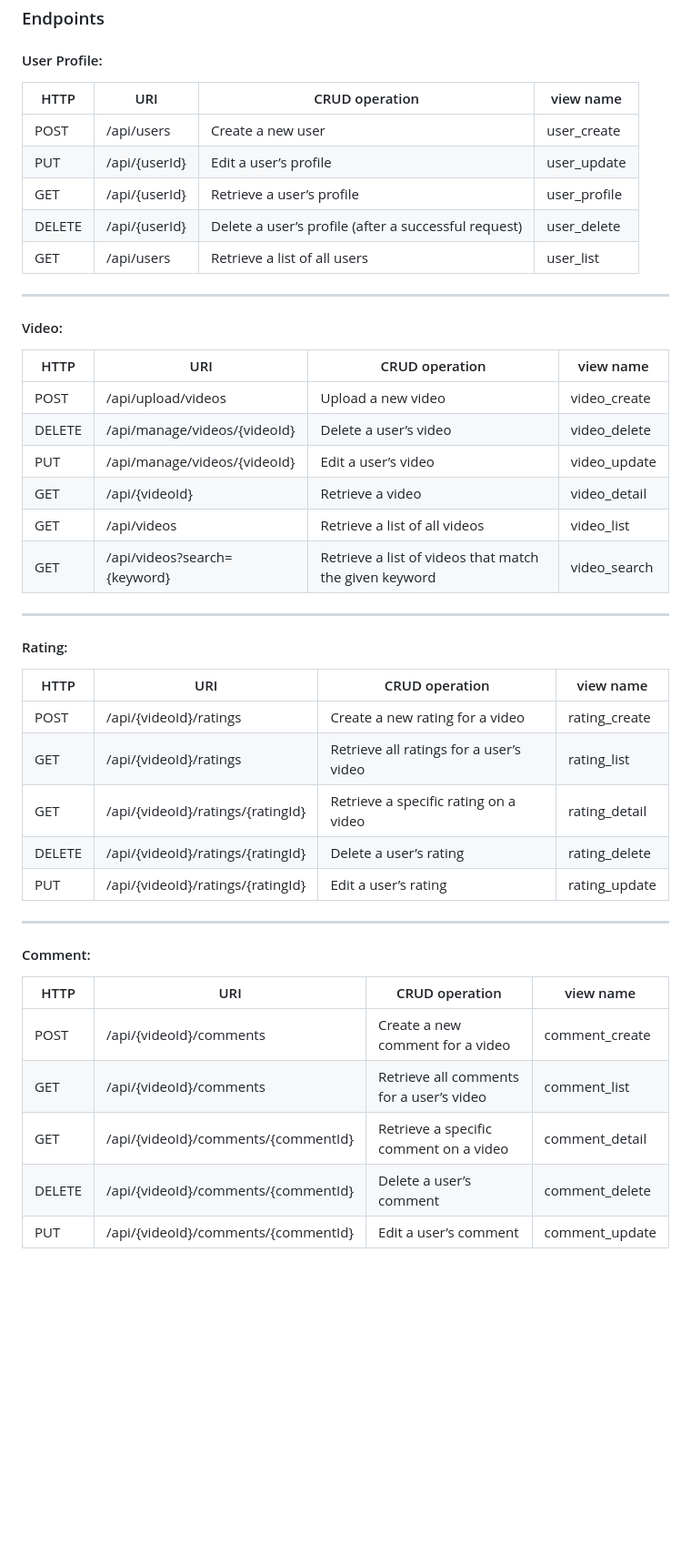
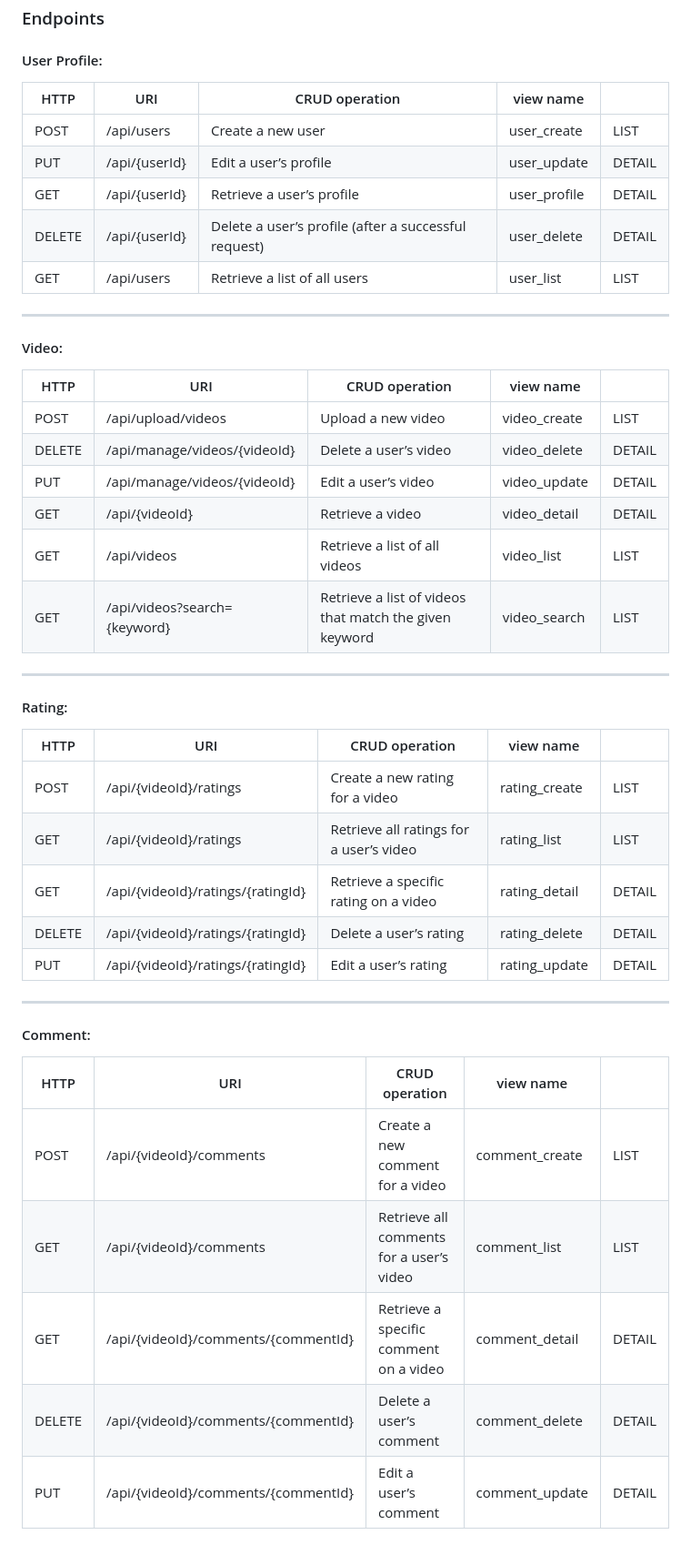
Before and after one commit to halfpintutopia/learn-code-share-repeat, a Markdown page: docs/api/api.md, the part around the change printed below. Shown: that part at 91% size. Rendered like a GitHub page; blank space fills up the shorter version.

Commit message:
docs: update api tables and TOC

```diff
--- a/docs/api/api.md
+++ b/docs/api/api.md
@@ -56,47 +58,47 @@
 
 #### User Profile:
 
-| HTTP   | URI           | CRUD operation                                       | view name    |
-|--------|---------------|------------------------------------------------------|--------------|
-| POST   | /api/users    | Create a new user                                    | user_create  |
-| PUT    | /api/{userId} | Edit a user’s profile                                | user_update  |
-| GET    | /api/{userId} | Retrieve a user’s profile                            | user_profile |
-| DELETE | /api/{userId} | Delete a user’s profile (after a successful request) | user_delete  |
-| GET    | /api/users    | Retrieve a list of all users                         | user_list    |
+| HTTP   | URI           | CRUD operation                                       | view name    |        |
+|--------|---------------|------------------------------------------------------|--------------|--------|
+| POST   | /api/users    | Create a new user                                    | user_create  | LIST   |
+| PUT    | /api/{userId} | Edit a user’s profile                                | user_update  | DETAIL |
+| GET    | /api/{userId} | Retrieve a user’s profile                            | user_profile | DETAIL |
+| DELETE | /api/{userId} | Delete a user’s profile (after a successful request) | user_delete  | DETAIL |
+| GET    | /api/users    | Retrieve a list of all users                         | user_list    | LIST   |
 
 ---
 
 #### Video:
 
-| HTTP   | URI                          | CRUD operation                                         | view name    |
-|--------|------------------------------|--------------------------------------------------------|--------------|
-| POST   | /api/upload/videos           | Upload a new video                                     | video_create |
-| DELETE | /api/manage/videos/{videoId} | Delete a user’s video                                  | video_delete |
-| PUT    | /api/manage/videos/{videoId} | Edit a user’s video                                    | video_update |
-| GET    | /api/{videoId}               | Retrieve a video                                       | video_detail |
-| GET    | /api/videos                  | Retrieve a list of all videos                          | video_list   |
-| GET    | /api/videos?search={keyword} | Retrieve a list of videos that match the given keyword | video_search |
+| HTTP   | URI                          | CRUD operation                                         | view name    |        |
+|--------|------------------------------|--------------------------------------------------------|--------------|--------|
+| POST   | /api/upload/videos           | Upload a new video                                     | video_create | LIST   |
+| DELETE | /api/manage/videos/{videoId} | Delete a user’s video                                  | video_delete | DETAIL |
+| PUT    | /api/manage/videos/{videoId} | Edit a user’s video                                    | video_update | DETAIL |
+| GET    | /api/{videoId}               | Retrieve a video                                       | video_detail | DETAIL |
+| GET    | /api/videos                  | Retrieve a list of all videos                          | video_list   | LIST   |
+| GET    | /api/videos?search={keyword} | Retrieve a list of videos that match the given keyword | video_search | LIST   |
 
 ---
 
 #### Rating:
 
-| HTTP   | URI                               | CRUD operation                          | view name     |
-|--------|-----------------------------------|-----------------------------------------|---------------|
-| POST   | /api/{videoId}/ratings            | Create a new rating for a video         | rating_create |
-| GET    | /api/{videoId}/ratings            | Retrieve all ratings for a user’s video | rating_list   |
-| GET    | /api/{videoId}/ratings/{ratingId} | Retrieve a specific rating on a video   | rating_detail |
-| DELETE | /api/{videoId}/ratings/{ratingId} | Delete a user’s rating                  | rating_delete |
-| PUT    | /api/{videoId}/ratings/{ratingId} | Edit a user’s rating                    | rating_update |
+| HTTP   | URI                               | CRUD operation                          | view name     |        |
+|--------|-----------------------------------|-----------------------------------------|---------------|--------|
+| POST   | /api/{videoId}/ratings            | Create a new rating for a video         | rating_create | LIST   |
+| GET    | /api/{videoId}/ratings            | Retrieve all ratings for a user’s video | rating_list   | LIST   |
+| GET    | /api/{videoId}/ratings/{ratingId} | Retrieve a specific rating on a video   | rating_detail | DETAIL |
+| DELETE | /api/{videoId}/ratings/{ratingId} | Delete a user’s rating                  | rating_delete | DETAIL |
+| PUT    | /api/{videoId}/ratings/{ratingId} | Edit a user’s rating                    | rating_update | DETAIL |
 
 ---
 
 #### Comment:
 
-| HTTP   | URI                                 | CRUD operation                           | view name      |
-|--------|-------------------------------------|------------------------------------------|----------------|
-| POST   | /api/{videoId}/comments             | Create a new comment for a video         | comment_create |
-| GET    | /api/{videoId}/comments             | Retrieve all comments for a user’s video | comment_list   |
-| GET    | /api/{videoId}/comments/{commentId} | Retrieve a specific comment on a video   | comment_detail |
-| DELETE | /api/{videoId}/comments/{commentId} | Delete a user’s comment                  | comment_delete |
-| PUT    | /api/{videoId}/comments/{commentId} | Edit a user’s comment                    | comment_update |
+| HTTP   | URI                                 | CRUD operation                           | view name      |        |
+|--------|-------------------------------------|------------------------------------------|----------------|--------|
+| POST   | /api/{videoId}/comments             | Create a new comment for a video         | comment_create | LIST   |
+| GET    | /api/{videoId}/comments             | Retrieve all comments for a user’s video | comment_list   | LIST   |
+| GET    | /api/{videoId}/comments/{commentId} | Retrieve a specific comment on a video   | comment_detail | DETAIL |
+| DELETE | /api/{videoId}/comments/{commentId} | Delete a user’s comment                  | comment_delete | DETAIL |
+| PUT    | /api/{videoId}/comments/{commentId} | Edit a user’s comment                    | comment_update | DETAIL |
```
Also changed, not shown: other parts of docs/api/api.md (+7 -5 lines).
